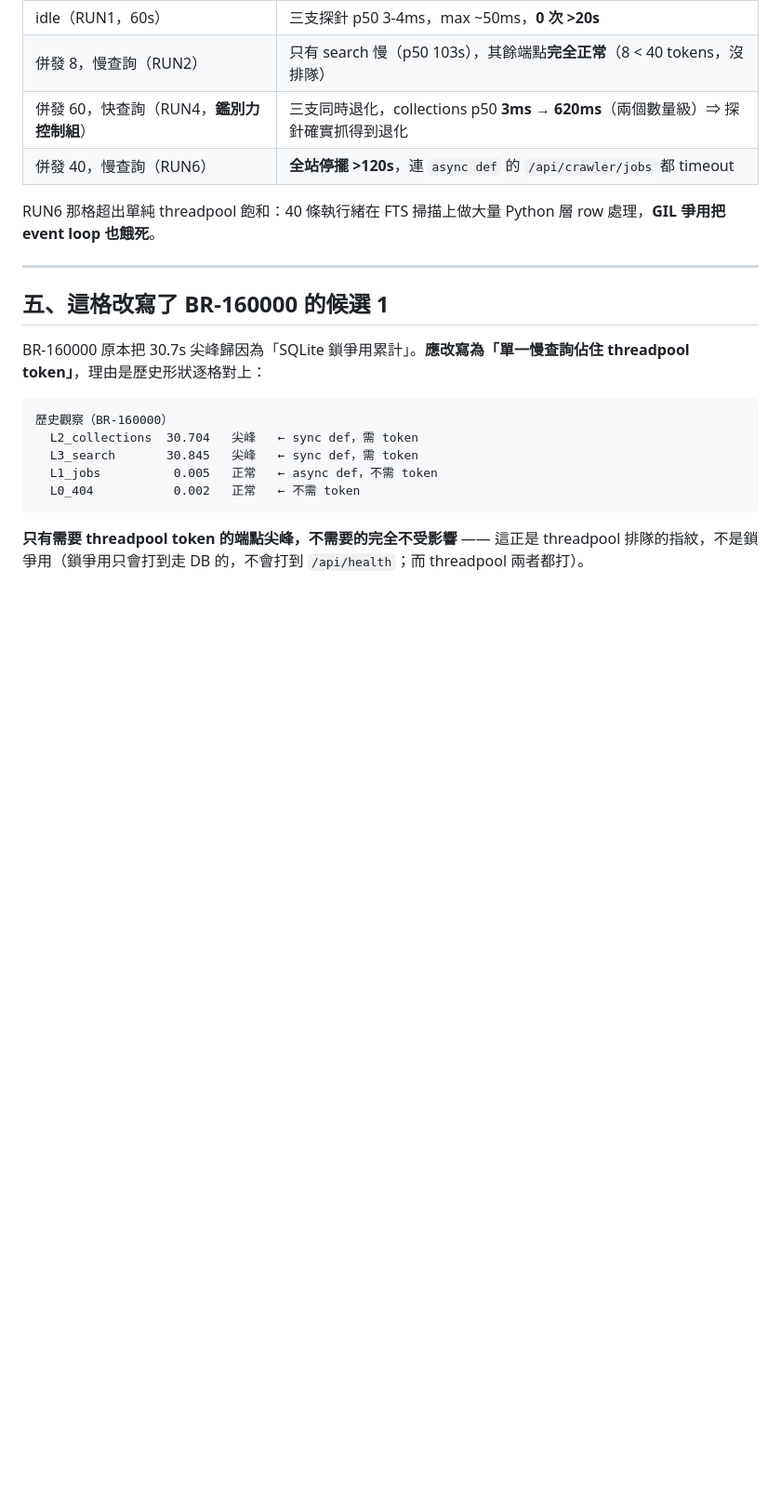
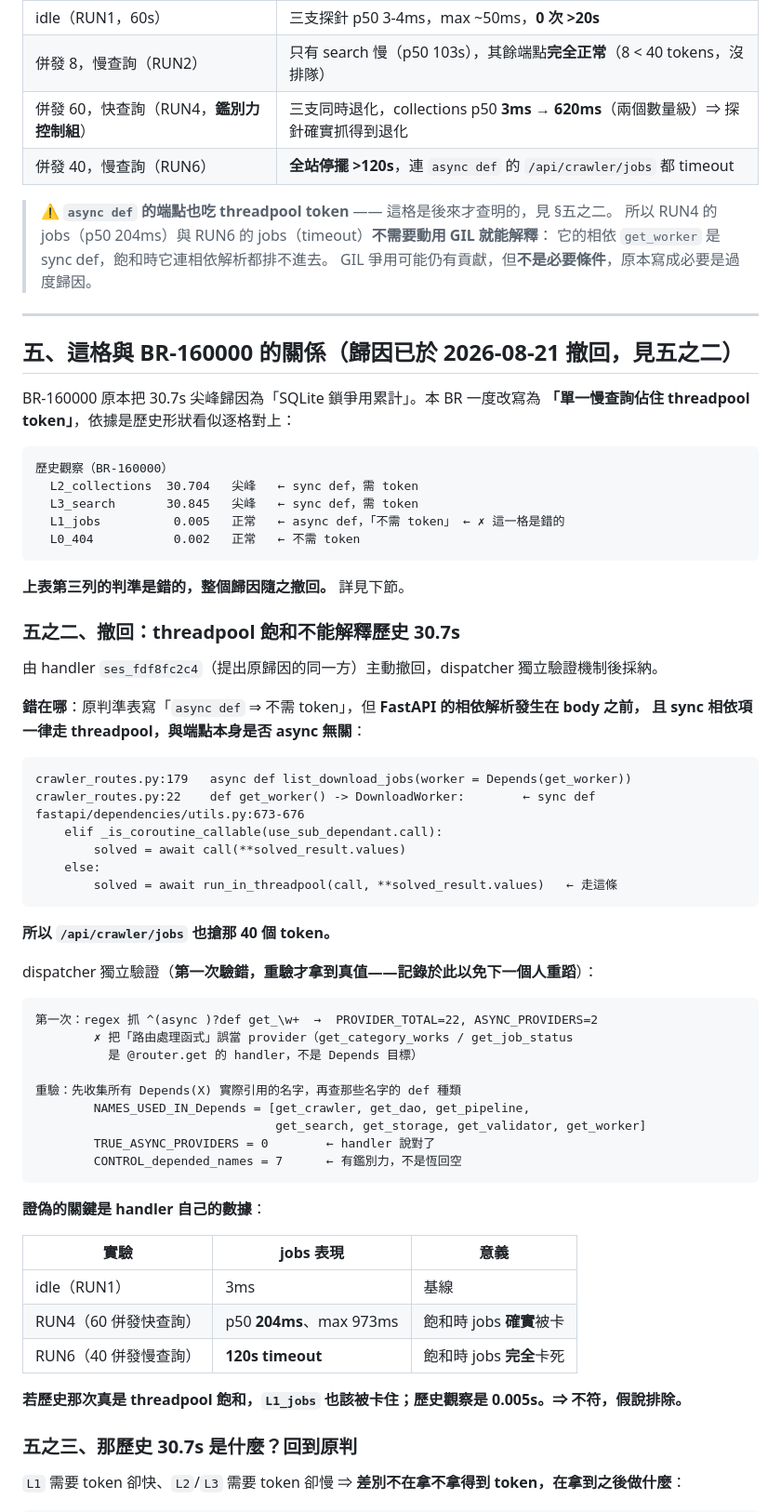
Before and after one commit to Raw1mage/openshelf, a Markdown page: issues/BR-20260821_050000-search-common-word-takes-92-seconds.md, the part around one of its changes. Shown at 93% size. Drawn GitHub-style; blank space fills up the shorter version.

Commit message:
BR-050000: 撤回 threadpool 飽和對歷史 30.7s 的歸因
handler ses_fdf8fc2c4（提出原歸因的同一方）主動撤回，dispatcher 獨立驗證後採納。

錯在原判準表的「async def ⇒ 不需 token」那一列。FastAPI 的相依解析發生在
body 之前，sync 相依項一律走 threadpool（fastapi/dependencies/utils.py:673-676
的 elif _is_coroutine_callable 為假時落 run_in_threadpool），與端點本身是否
async 無關。crawler_routes.py:179 async def list_download_jobs 的相依
get_worker 是 crawler_routes.py:22 的 sync def ⇒ /api/crawler/jobs 也搶那
40 個 token。

證偽的關鍵是 handler 自己的數據：RUN4（60 併發）jobs p50 204ms、RUN6（40 併發）
jobs 120s timeout ⇒ 飽和時 jobs 確實被卡。而歷史觀察 L1_jobs = 0.005s ⇒ 若那次
真是飽和，jobs 也該被卡住。不符，假說排除。

dispatcher 第一次驗證也錯了，一併記錄：regex 抓 get_* 前綴得
ASYNC_PROVIDERS=2，實為誤把路由處理函式（get_category_works / get_job_status）
當 provider。改以「Depends(X) 實際引用的名字」重取得 TRUE_ASYNC_PROVIDERS=0，
控制組 NAMES_USED_IN_Depends=7 有鑑別力。

歷史 30.7s 的成因回到未確定，剩餘主要候選是「DB 當時在 NFS」（dec5b44 已消除）。
本 BR 與歷史尖峰的連結斷開，很可能是兩個不同的缺陷只是形狀相似。

RUN6 的 GIL 爭用敘述同步軟化為「非必要條件」——jobs 被卡不需動用 GIL 即可解釋。

CRITICAL 判定不受影響：92 秒是量出來的，不是推出來的。新增「什麼沒有因此動搖」
一節逐項標示範圍，避免矯枉過正。

````diff
--- a/issues/BR-20260821_050000-search-common-word-takes-92-seconds.md
+++ b/issues/BR-20260821_050000-search-common-word-takes-92-seconds.md
@@ -79,20 +79,72 @@ anyio to_thread.current_default_thread_limiter().total_tokens = 40
 | 併發 60，快查詢（RUN4，**鑑別力控制組**） | 三支同時退化，collections p50 **3ms → 620ms**（兩個數量級）⇒ 探針確實抓得到退化 |
 | 併發 40，慢查詢（RUN6） | **全站停擺 >120s**，連 `async def` 的 `/api/crawler/jobs` 都 timeout |
 
-RUN6 那格超出單純 threadpool 飽和：40 條執行緒在 FTS 掃描上做大量 Python 層 row 處理，**GIL 爭用把 event loop 也餓死**。
+> ⚠ **`async def` 的端點也吃 threadpool token** —— 這格是後來才查明的，見 §五之二。
+> 所以 RUN4 的 jobs（p50 204ms）與 RUN6 的 jobs（timeout）**不需要動用 GIL 就能解釋**：
+> 它的相依 `get_worker` 是 sync def，飽和時它連相依解析都排不進去。
+> GIL 爭用可能仍有貢獻，但**不是必要條件**，原本寫成必要是過度歸因。
 
 ---
 
-## 五、這格改寫了 BR-160000 的候選 1
+## 五、這格與 BR-160000 的關係（**歸因已於 2026-08-21 撤回，見五之二**）
 
-BR-160000 原本把 30.7s 尖峰歸因為「SQLite 鎖爭用累計」。**應改寫為「單一慢查詢佔住 threadpool token」**，理由是歷史形狀逐格對上：
+BR-160000 原本把 30.7s 尖峰歸因為「SQLite 鎖爭用累計」。本 BR 一度改寫為
+**「單一慢查詢佔住 threadpool token」**，依據是歷史形狀看似逐格對上：
 
 ```
 歷史觀察（BR-160000）
   L2_collections  30.704   尖峰   ← sync def，需 token
   L3_search       30.845   尖峰   ← sync def，需 token
-  L1_jobs          0.005   正常   ← async def，不需 token
+  L1_jobs          0.005   正常   ← async def，「不需 token」 ← ✗ 這一格是錯的
   L0_404           0.002   正常   ← 不需 token
 ```
 
-**只有需要 threadpool token 的端點尖峰，不需要的完全不受影響** —— 這正是 threadpool 排隊的指紋，不是鎖爭用（鎖爭用只會打到走 DB 的，不會打到 `/api/health`；而 threadpool 兩者都打）。
+**上表第三列的判準是錯的，整個歸因隨之撤回。** 詳見下節。
+
+### 五之二、撤回：threadpool 飽和**不能**解釋歷史 30.7s
+
+由 handler `ses_fdf8fc2c4`（提出原歸因的同一方）主動撤回，dispatcher 獨立驗證機制後採納。
+
+**錯在哪**：原判準表寫「`async def` ⇒ 不需 token」，但 **FastAPI 的相依解析發生在 body 之前，
+且 sync 相依項一律走 threadpool，與端點本身是否 async 無關**：
+
+```
+crawler_routes.py:179   async def list_download_jobs(worker = Depends(get_worker))
+crawler_routes.py:22    def get_worker() -> DownloadWorker:        ← sync def
+fastapi/dependencies/utils.py:673-676
+    elif _is_coroutine_callable(use_sub_dependant.call):
+        solved = await call(**solved_result.values)
+    else:
+        solved = await run_in_threadpool(call, **solved_result.values)   ← 走這條
+```
+
+**所以 `/api/crawler/jobs` 也搶那 40 個 token。**
+
+dispatcher 獨立驗證（**第一次驗錯，重驗才拿到真值——記錄於此以免下一個人重蹈**）：
+
+```
+第一次：regex 抓 ^(async )?def get_\w+  →  PROVIDER_TOTAL=22, ASYNC_PROVIDERS=2
+        ✗ 把「路由處理函式」誤當 provider（get_category_works / get_job_status
+          是 @router.get 的 handler，不是 Depends 目標）
+
+重驗：先收集所有 Depends(X) 實際引用的名字，再查那些名字的 def 種類
+        NAMES_USED_IN_Depends = [get_crawler, get_dao, get_pipeline,
+                                 get_search, get_storage, get_validator, get_worker]
+        TRUE_ASYNC_PROVIDERS = 0        ← handler 說對了
+        CONTROL_depended_names = 7      ← 有鑑別力，不是恆回空
+```
+
+**證偽的關鍵是 handler 自己的數據**：
+
+| 實驗 | jobs 表現 | 意義 |
+|---|---|---|
+| idle（RUN1） | 3ms | 基線 |
+| RUN4（60 併發快查詢） | p50 **204ms**、max 973ms | 飽和時 jobs **確實**被卡 |
+| RUN6（40 併發慢查詢） | **120s timeout** | 飽和時 jobs **完全**卡死 |
+
+**若歷史那次真是 threadpool 飽和，`L1_jobs` 也該被卡住；歷史觀察是 0.005s。⇒ 不符，假說排除。**
+
+### 五之三、那歷史 30.7s 是什麼？回到原判
+
+`L1` 需要 token 卻快、`L2`/`L3` 需要 token 卻慢 ⇒ **差別不在拿不拿得到 token，在拿到之後做什麼**：
+
````
Also changed, not shown: other parts of issues/BR-20260821_050000-search-common-word-takes-92-seconds.md (+27 -0 lines).
